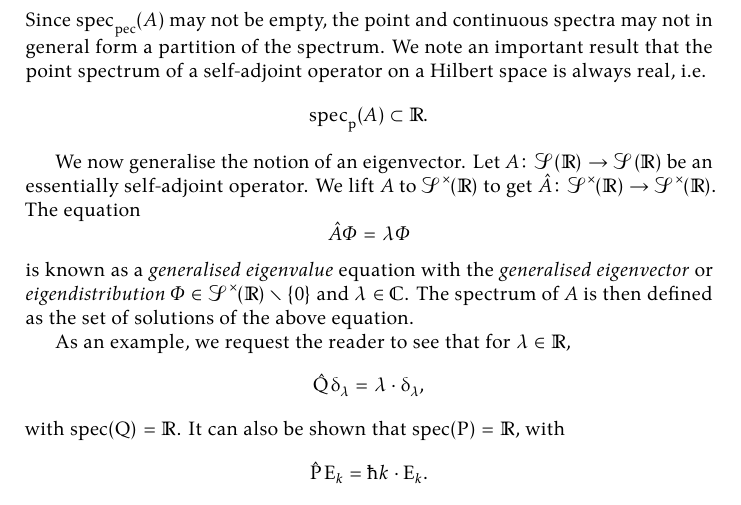
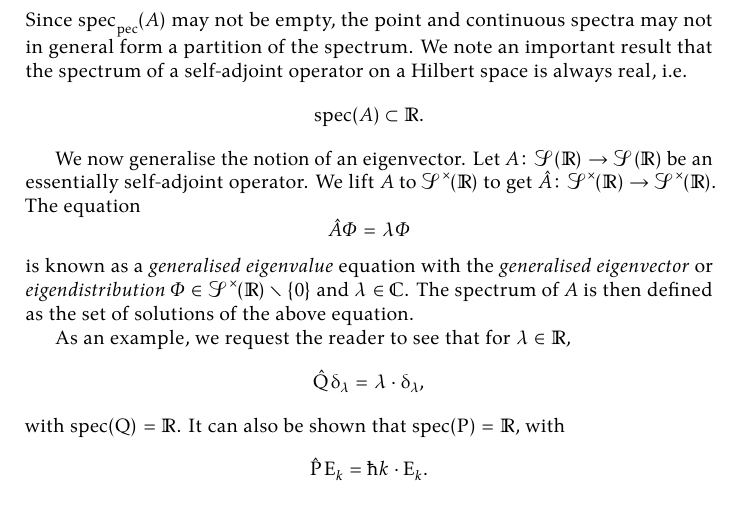
Before and after one commit to apoorvpotnis/schuller_rigged_hilbert_spaces, a LaTeX document (schuller_rigged_hilbert_spaces.tex): part of page 7 of 8, cut so that both start at the same text. The pictures show the PDF file schuller_rigged_hilbert_spaces.pdf that the author committed with the source.

Commit message:
Add files via upload

```diff
--- a/schuller_rigged_hilbert_spaces.tex
+++ b/schuller_rigged_hilbert_spaces.tex
@@ -339,9 +339,9 @@
 	\[
 		\spec_\mathrm{c}(A) =  \spec_\text{pc}(A) \cup \spec_\text{pec}(A) = \{\lambda \in \cc \mid \w_A(A - \lambda \cdot \identity) \neq \overline{\w_A(A - \lambda \cdot \identity)}\}.
 	\]
-	Since $\spec_\text{pec}(A)$ may not be empty, the point and continuous spectra may not in general form a partition of the spectrum. We note an important result that the point spectrum of a self-adjoint operator on a Hilbert space is always real, i.e.
+	Since $\spec_\text{pec}(A)$ may not be empty, the point and continuous spectra may not in general form a partition of the spectrum. We note an important result that the spectrum of a self-adjoint operator on a Hilbert space is always real, i.e.
 	\[
-		\spec_\mathrm{p} (A) \subset \rr.
+		\spec(A) \subset \rr.
 	\]
 
 	We now generalise the notion of an eigenvector. Let $A \colon \schwartzr \rightarrow \schwartzr$ be an essentially self-adjoint operator. We lift $A$ to $\distr$ to get $\hat{A} \colon \distr \rightarrow \distr$. The equation
```
Also changed, not shown: schuller_rigged_hilbert_spaces.pdf.
